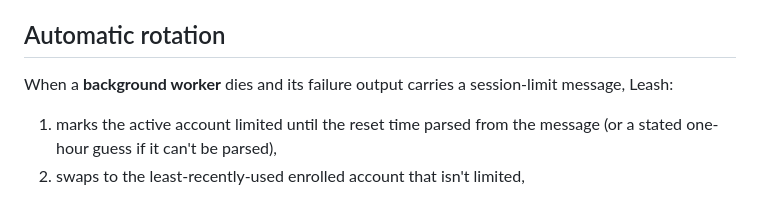
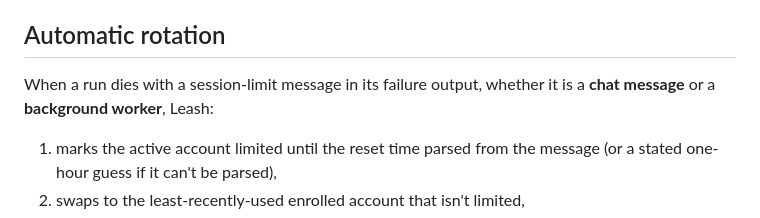
Before and after one commit to zalogarcia/claude-telegram-bridge, a Markdown page: docs/multi-account.md, the part around the change. GitHub-like rendering.

```diff
--- a/docs/multi-account.md
+++ b/docs/multi-account.md
@@ -59,8 +59,8 @@ has no captured credentials.
 
 ## Automatic rotation
 
-When a **background worker** dies and its failure output carries a session-limit
-message, Leash:
+When a run dies with a session-limit message in its failure output, whether it
+is a **chat message** or a **background worker**, Leash:
 
 1. marks the active account limited until the reset time parsed from the
    message (or a stated one-hour guess if it can't be parsed),
```
Also changed, not shown: README.md (+5 -4 lines).
